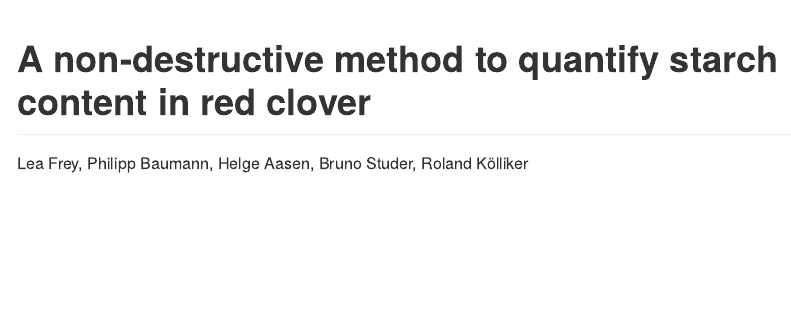
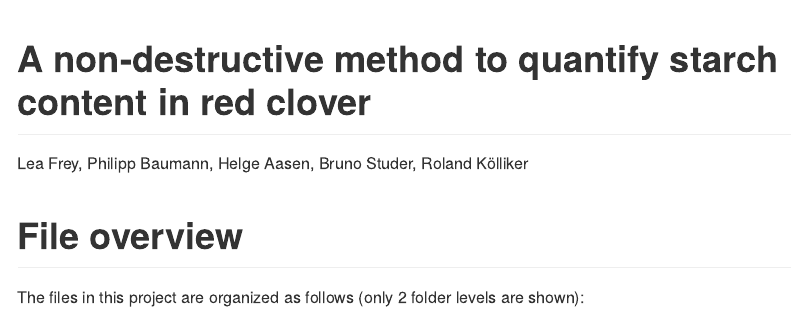
Before and after one commit to philipp-baumann/leaf-starch-spc, an R Markdown document (README.Rmd): the page in a window 1100 px wide, from its top. The pictures show the output file README.md that the author committed with the source, drawn offline in the style of GitHub.

Commit message:
Add file structure

````diff
--- a/README.Rmd
+++ b/README.Rmd
@@ -7,3 +7,11 @@ output: rmarkdown::github_document
 ```{r setup, include=FALSE}
 knitr::opts_chunk$set(echo = TRUE)
 ```
+
+# File overview
+
+The files in this project are organized as follows (only 2 folder levels are shown):
+
+```{r, echo=FALSE}
+fs::dir_tree(recurse = 2)
+```
````
Also changed, not shown: README.md.
